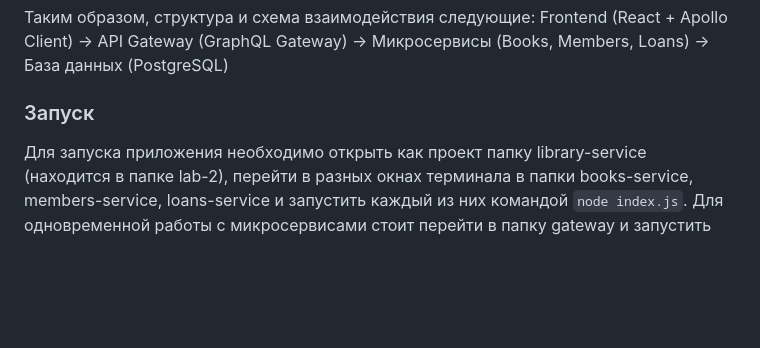
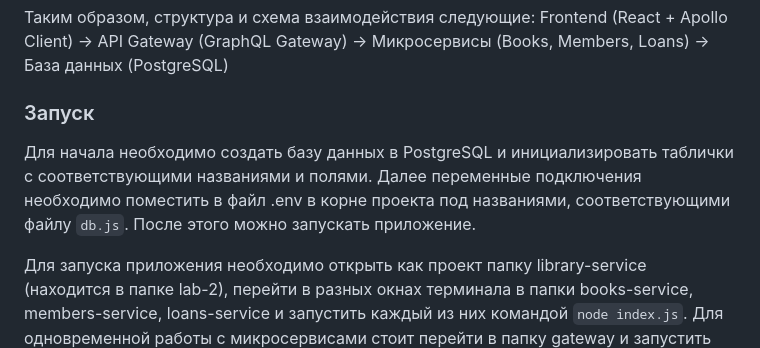
Before and after one commit to alexandra2608/Infosystem_design_2025, a Markdown page: README.md, the part around the change. Rendered like a GitHub page; blank space fills up the shorter version.

```diff
--- a/README.md
+++ b/README.md
@@ -43,6 +43,8 @@ TBD
 Frontend (React + Apollo Client) → API Gateway (GraphQL Gateway) → Микросервисы (Books, Members, Loans) → База данных (PostgreSQL)
 
 ### Запуск
+Для начала необходимо создать базу данных в PostgreSQL и инициализировать таблички с соответствующими названиями и полями. Далее переменные подключения необходимо поместить в файл .env в корне проекта под названиями, соответствующими файлу `db.js`. После этого можно запускать приложение.
+
 Для запуска приложения необходимо открыть как проект папку library-service (находится в папке lab-2), перейти в разных окнах терминала в папки books-service, members-service, loans-service и запустить каждый из них командой `node index.js`. Для одновременной работы с микросервисами стоит перейти в папку gateway и запустить единый GraphQL Gateway аналогичной командой `node index.js`. Чтобы протестировать приложение со стороны клиента, необходимо перейти в папку library-frontend и выполнить запуск с помощью команды `npm start`.
 
 ### Демонстрация
```
